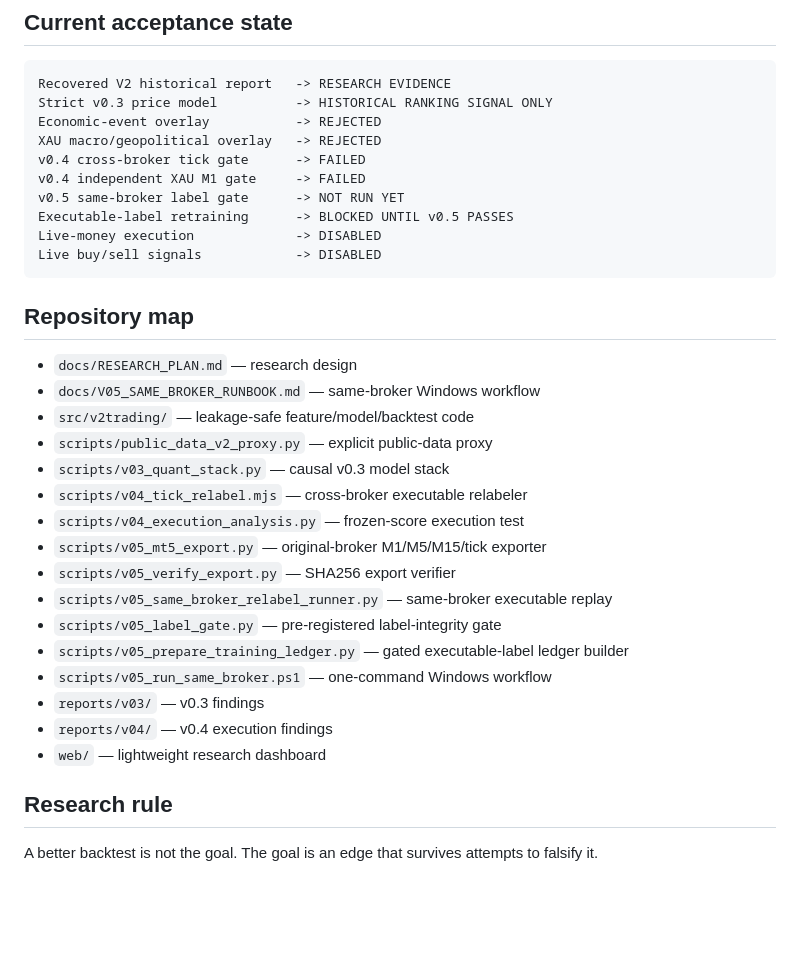
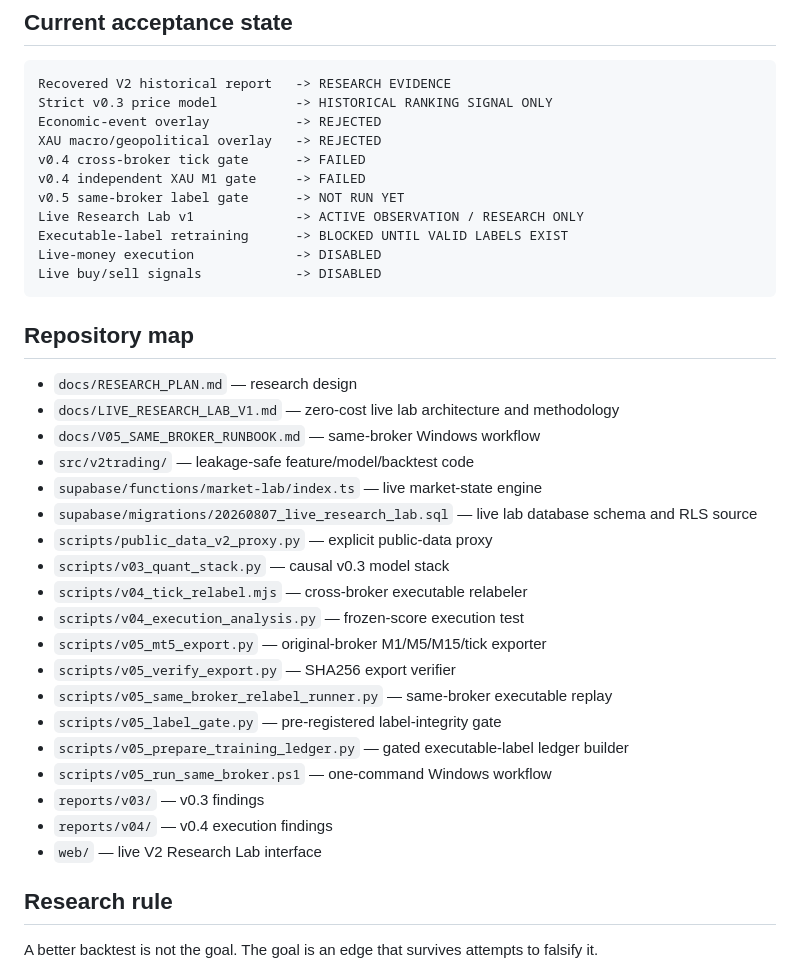
Before and after one commit to hayalows/v2trading, a Markdown page: README.md, the part around one of its changes. Drawn GitHub-style; blank space fills up the shorter version.

````diff
--- a/README.md
+++ b/README.md
@@ -138,7 +190,8 @@ XAU macro/geopolitical overlay   -> REJECTED
 v0.4 cross-broker tick gate      -> FAILED
 v0.4 independent XAU M1 gate     -> FAILED
 v0.5 same-broker label gate      -> NOT RUN YET
-Executable-label retraining      -> BLOCKED UNTIL v0.5 PASSES
+Live Research Lab v1             -> ACTIVE OBSERVATION / RESEARCH ONLY
+Executable-label retraining      -> BLOCKED UNTIL VALID LABELS EXIST
 Live-money execution             -> DISABLED
 Live buy/sell signals            -> DISABLED
 ```
@@ -146,8 +199,11 @@ Live buy/sell signals            -> DISABLED
 ## Repository map
 
 - `docs/RESEARCH_PLAN.md` — research design
+- `docs/LIVE_RESEARCH_LAB_V1.md` — zero-cost live lab architecture and methodology
 - `docs/V05_SAME_BROKER_RUNBOOK.md` — same-broker Windows workflow
 - `src/v2trading/` — leakage-safe feature/model/backtest code
+- `supabase/functions/market-lab/index.ts` — live market-state engine
+- `supabase/migrations/20260807_live_research_lab.sql` — live lab database schema and RLS source
 - `scripts/public_data_v2_proxy.py` — explicit public-data proxy
 - `scripts/v03_quant_stack.py` — causal v0.3 model stack
 - `scripts/v04_tick_relabel.mjs` — cross-broker executable relabeler
@@ -160,7 +216,7 @@ Live buy/sell signals            -> DISABLED
 - `scripts/v05_run_same_broker.ps1` — one-command Windows workflow
 - `reports/v03/` — v0.3 findings
 - `reports/v04/` — v0.4 execution findings
-- `web/` — lightweight research dashboard
+- `web/` — live V2 Research Lab interface
 
 ## Research rule
 
````
Also changed, not shown: other parts of README.md (+55 -3 lines).
